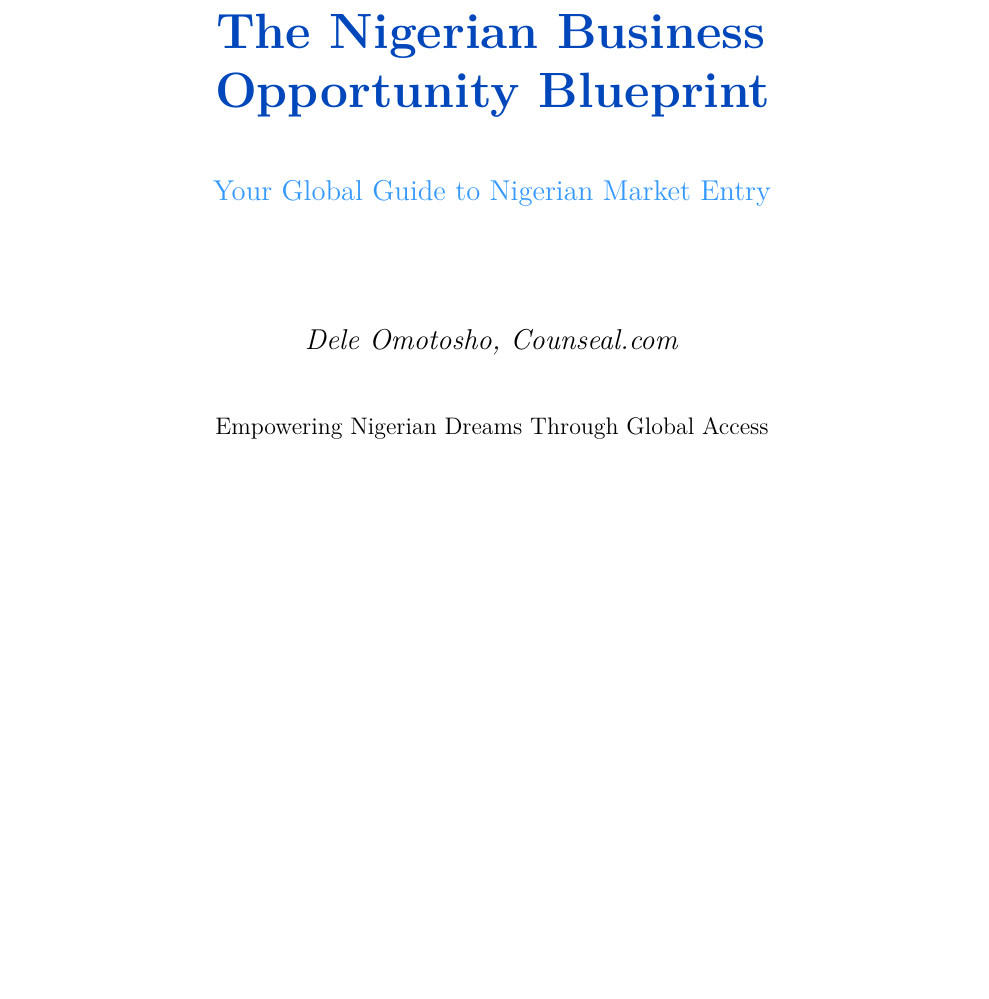
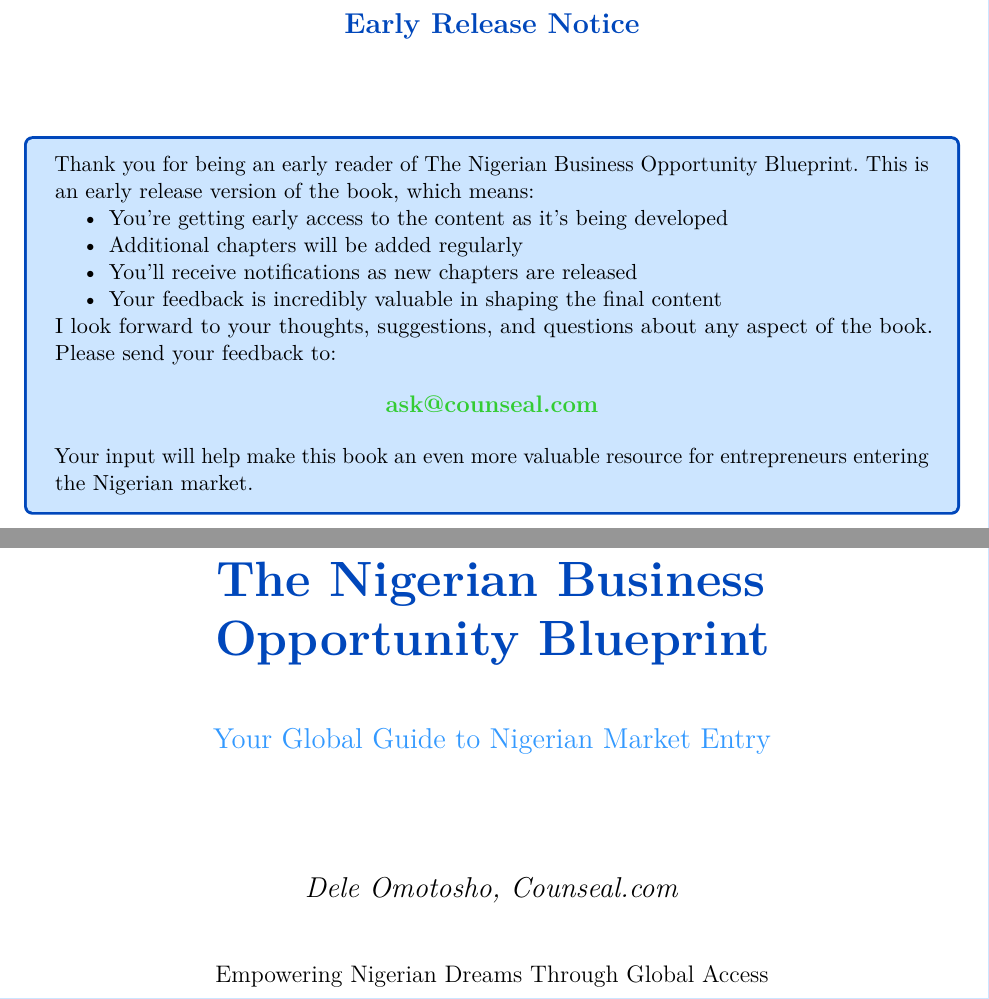
Before and after one commit to authwit/book-NigerianBizOpsBlueprint, a LaTeX book (main.tex): part of page 1 of 17 before the commit and two parts of pages 1 and 3 of 19 after it, the two joined at a grey line, cut at the place of the change, the shorter picture padded with empty space. Compiled offline with pdfLaTeX.

Commit message:
Add Early Release Notice section to main.tex
Included a notice informing readers about the early release status of the book. Provides details on updates, feedback opportunities, and contact information to enhance reader engagement and contribution.

```diff
--- a/main.tex
+++ b/main.tex
@@ -185,6 +185,33 @@
 \begin{document}
 
     \frontmatter
+     % Early Release Notice
+    \newpage
+    \thispagestyle{empty}
+    \begin{center}
+        \Large\bfseries\color{primarydark}
+        Early Release Notice
+    \end{center}
+    \vspace{1cm}
+
+    \begin{tcolorbox}[colback=primarylight,colframe=primarydark]
+        Thank you for being an early reader of The Nigerian Business Opportunity Blueprint.\ This is an early release version of the book, which means:
+
+        \begin{itemize}
+            \item You're getting early access to the content as it's being developed
+            \item Additional chapters will be added regularly
+            \item You'll receive notifications as new chapters are released
+            \item Your feedback is incredibly valuable in shaping the final content
+        \end{itemize}
+
+        I look forward to your thoughts, suggestions, and questions about any aspect of the book.\ Please send your feedback to:
+
+        \begin{center}
+            \large\textbf{\href{mailto:ask@counseal.com}{ask@counseal.com}}
+        \end{center}
+
+        Your input will help make this book an even more valuable resource for entrepreneurs entering the Nigerian market.
+    \end{tcolorbox}
 
     \begin{titlepage}
         \centering
```
